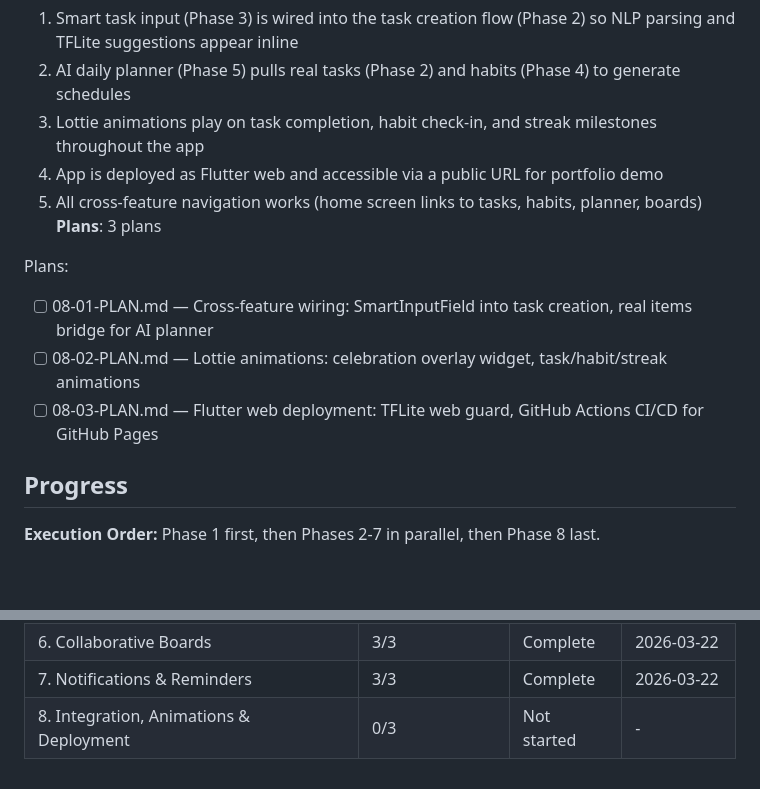
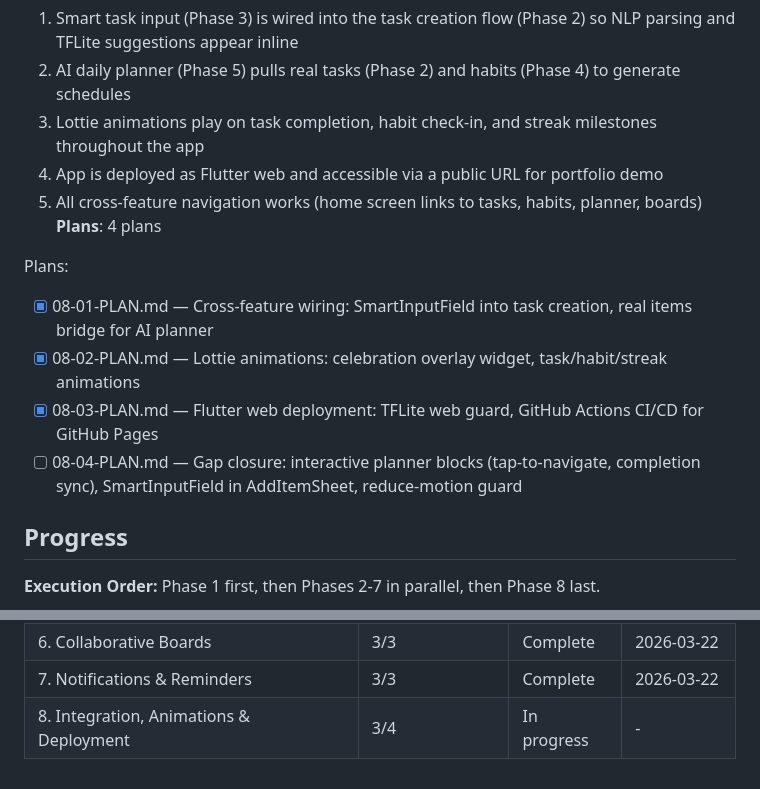
Before and after one commit to otolis/FocusForge, a Markdown page: .planning/ROADMAP.md, 2 parts joined by grey strips. Drawn GitHub-style; blank space fills up the shorter version.

Commit message:
docs(08): create gap closure plan for planner interactivity, SmartInput in AddItemSheet, reduce-motion guard

```diff
--- a/.planning/ROADMAP.md
+++ b/.planning/ROADMAP.md
@@ -149,12 +149,13 @@ Plans:
   3. Lottie animations play on task completion, habit check-in, and streak milestones throughout the app
   4. App is deployed as Flutter web and accessible via a public URL for portfolio demo
   5. All cross-feature navigation works (home screen links to tasks, habits, planner, boards)
-**Plans**: 3 plans
+**Plans**: 4 plans
 
 Plans:
-- [ ] 08-01-PLAN.md — Cross-feature wiring: SmartInputField into task creation, real items bridge for AI planner
-- [ ] 08-02-PLAN.md — Lottie animations: celebration overlay widget, task/habit/streak animations
-- [ ] 08-03-PLAN.md — Flutter web deployment: TFLite web guard, GitHub Actions CI/CD for GitHub Pages
+- [x] 08-01-PLAN.md — Cross-feature wiring: SmartInputField into task creation, real items bridge for AI planner
+- [x] 08-02-PLAN.md — Lottie animations: celebration overlay widget, task/habit/streak animations
+- [x] 08-03-PLAN.md — Flutter web deployment: TFLite web guard, GitHub Actions CI/CD for GitHub Pages
+- [ ] 08-04-PLAN.md — Gap closure: interactive planner blocks (tap-to-navigate, completion sync), SmartInputField in AddItemSheet, reduce-motion guard
 
 ## Progress
 
@@ -170,4 +171,4 @@ Phase 1 first, then Phases 2-7 in parallel, then Phase 8 last.
 | 5. AI Daily Planner | 3/3 | Complete | 2026-03-22 |
 | 6. Collaborative Boards | 3/3 | Complete | 2026-03-22 |
 | 7. Notifications & Reminders | 3/3 | Complete | 2026-03-22 |
-| 8. Integration, Animations & Deployment | 0/3 | Not started | - |
+| 8. Integration, Animations & Deployment | 3/4 | In progress | - |
```
Also changed, not shown: 1 other file.
